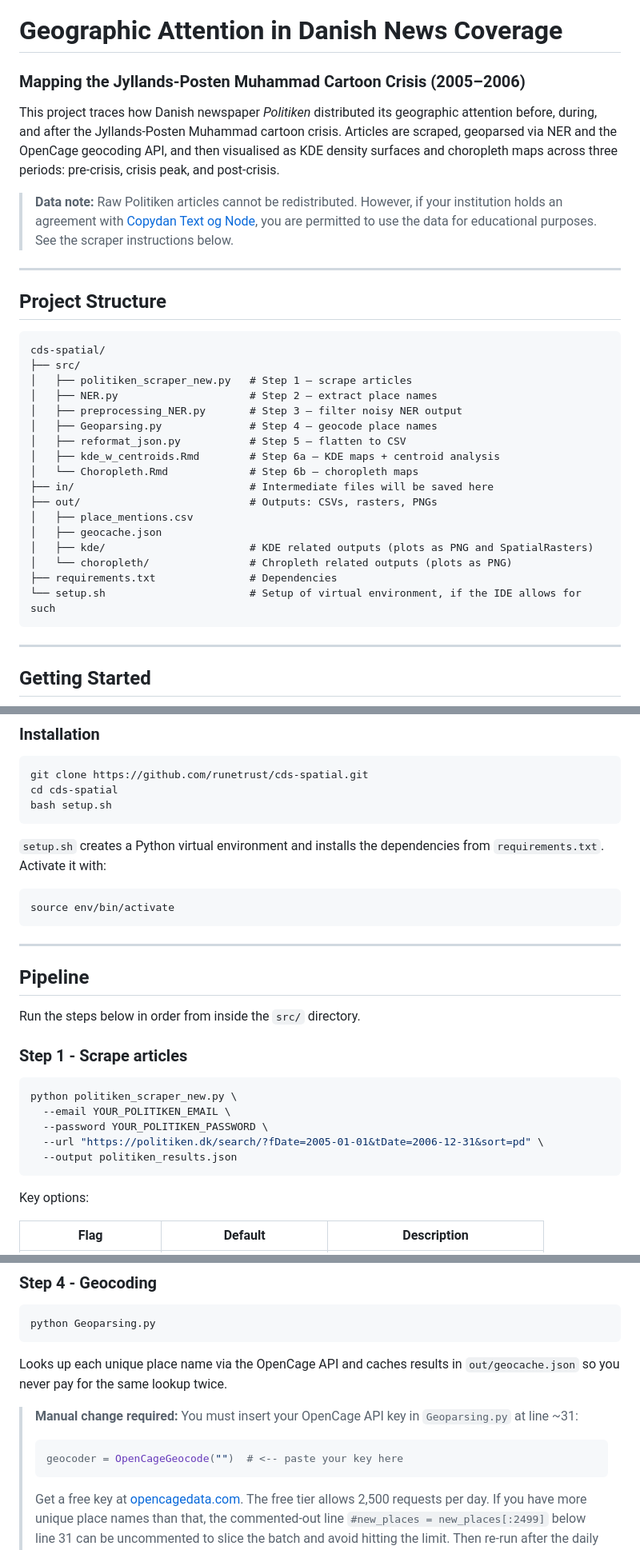
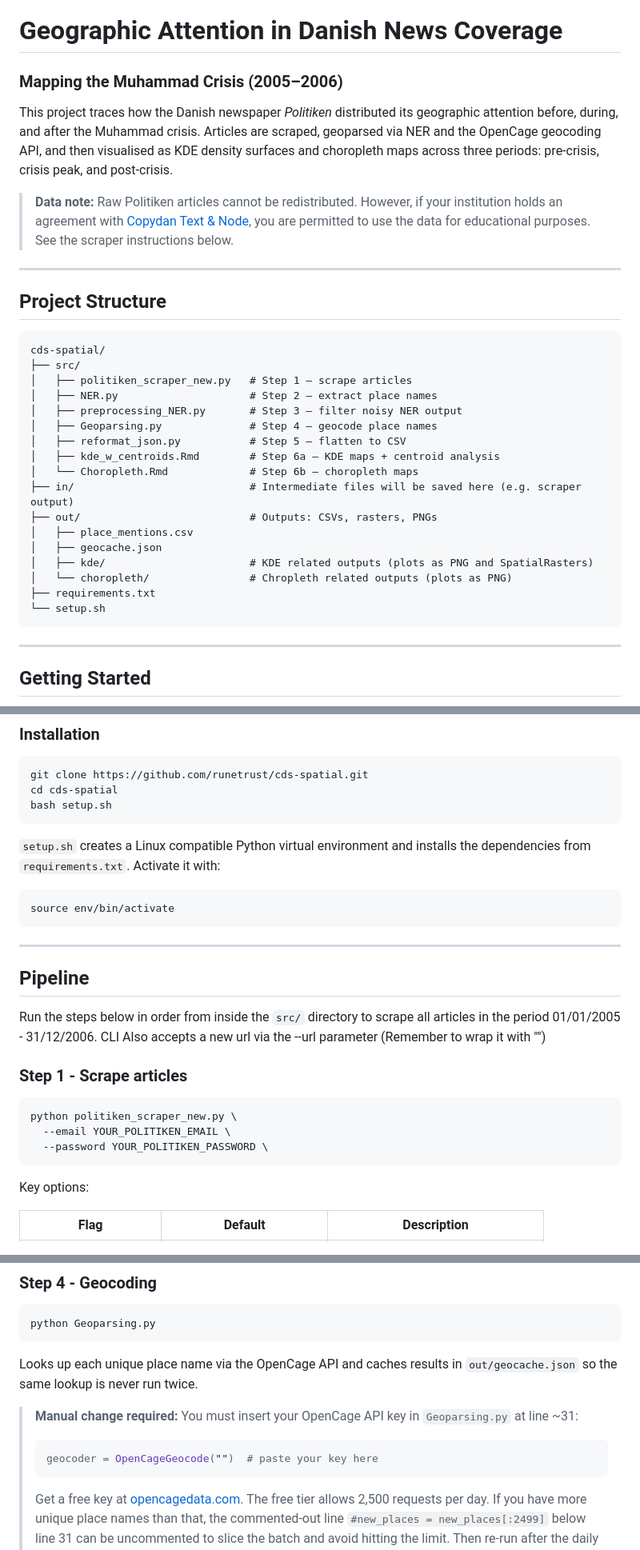
Before and after one commit to runetrust/cds-spatial, a Markdown page: README.md, 3 parts joined by grey strips. Shown at 80% size. GitHub-like rendering.

````diff
--- a/README.md
+++ b/README.md
@@ -1,9 +1,9 @@
 # Geographic Attention in Danish News Coverage
-### Mapping the Jyllands-Posten Muhammad Cartoon Crisis (2005–2006)
+### Mapping the Muhammad  Crisis (2005–2006)
 
-This project traces how Danish newspaper *Politiken* distributed its geographic attention before, during, and after the Jyllands-Posten Muhammad cartoon crisis. Articles are scraped, geoparsed via NER and the OpenCage geocoding API, and then visualised as KDE density surfaces and choropleth maps across three periods: pre-crisis, crisis peak, and post-crisis.
+This project traces how the Danish newspaper *Politiken* distributed its geographic attention before, during, and after the Muhammad crisis. Articles are scraped, geoparsed via NER and the OpenCage geocoding API, and then visualised as KDE density surfaces and choropleth maps across three periods: pre-crisis, crisis peak, and post-crisis.
 
-> **Data note:** Raw Politiken articles cannot be redistributed. However, if your institution holds an agreement with [Copydan Text og Node](https://www.copydan.dk/licenser/text-og-node), you are permitted to use the data for educational purposes. See the scraper instructions below.
+> **Data note:** Raw Politiken articles cannot be redistributed. However, if your institution holds an agreement with [Copydan Text & Node](https://www.copydan.dk/licenser/text-og-node), you are permitted to use the data for educational purposes. See the scraper instructions below.
 
 ---
 
@@ -19,14 +19,14 @@ cds-spatial/
 │   ├── reformat_json.py           # Step 5 – flatten to CSV
 │   ├── kde_w_centroids.Rmd        # Step 6a – KDE maps + centroid analysis
 │   └── Choropleth.Rmd             # Step 6b – choropleth maps
-├── in/                            # Intermediate files will be saved here
+├── in/                            # Intermediate files will be saved here (e.g. scraper output)
 ├── out/                           # Outputs: CSVs, rasters, PNGs
 │   ├── place_mentions.csv
 │   ├── geocache.json
 │   ├── kde/                       # KDE related outputs (plots as PNG and SpatialRasters)
 │   └── choropleth/                # Chropleth related outputs (plots as PNG)
-├── requirements.txt               # Dependencies
-└── setup.sh                       # Setup of virtual environment, if the IDE allows for such
+├── requirements.txt
+└── setup.sh
 ```
 
 ---
@@ -48,7 +48,7 @@ cd cds-spatial
 bash setup.sh
 ```
 
-`setup.sh` creates a Python virtual environment and installs the dependencies from `requirements.txt`. Activate it with:
+`setup.sh` creates a Linux compatible Python virtual environment and installs the dependencies from `requirements.txt`. Activate it with:
 
 ```bash
 source env/bin/activate
@@ -58,7 +58,8 @@ source env/bin/activate
 
 ## Pipeline
 
-Run the steps below in order from inside the `src/` directory.
+Run the steps below in order from inside the `src/` directory to scrape all articles in the period 01/01/2005 - 31/12/2006.
+CLI Also accepts a new url via the --url parameter (Remember to wrap it with "")
 
 ### Step 1 - Scrape articles
 
@@ -66,8 +67,6 @@ Run the steps below in order from inside the `src/` directory.
 python politiken_scraper_new.py \
   --email YOUR_POLITIKEN_EMAIL \
   --password YOUR_POLITIKEN_PASSWORD \
-  --url "https://politiken.dk/search/?fDate=2005-01-01&tDate=2006-12-31&sort=pd" \
-  --output politiken_results.json
 ```
 
 Key options:
@@ -109,11 +108,11 @@ Filters out implausible place names (too short, lowercase, digits, long phrases)
 python Geoparsing.py
 ```
 
-Looks up each unique place name via the OpenCage API and caches results in `out/geocache.json` so you never pay for the same lookup twice.
+Looks up each unique place name via the OpenCage API and caches results in `out/geocache.json` so the same lookup is never run twice.
 
 > **Manual change required:** You must insert your OpenCage API key in `Geoparsing.py` at line ~31:
 > ```python
-> geocoder = OpenCageGeocode("")  # <-- paste your key here
+> geocoder = OpenCageGeocode("")  # paste your key here
 > ```
 > Get a free key at [opencagedata.com](https://opencagedata.com/). The free tier allows 2,500 requests per day. If you have more unique place names than that, the commented-out line `#new_places = new_places[:2499]` below line 31 can be uncommented to slice the batch and avoid hitting the limit. Then re-run after the daily reset.
 
````
Also changed, not shown: other parts of README.md (+3 -3 lines).
